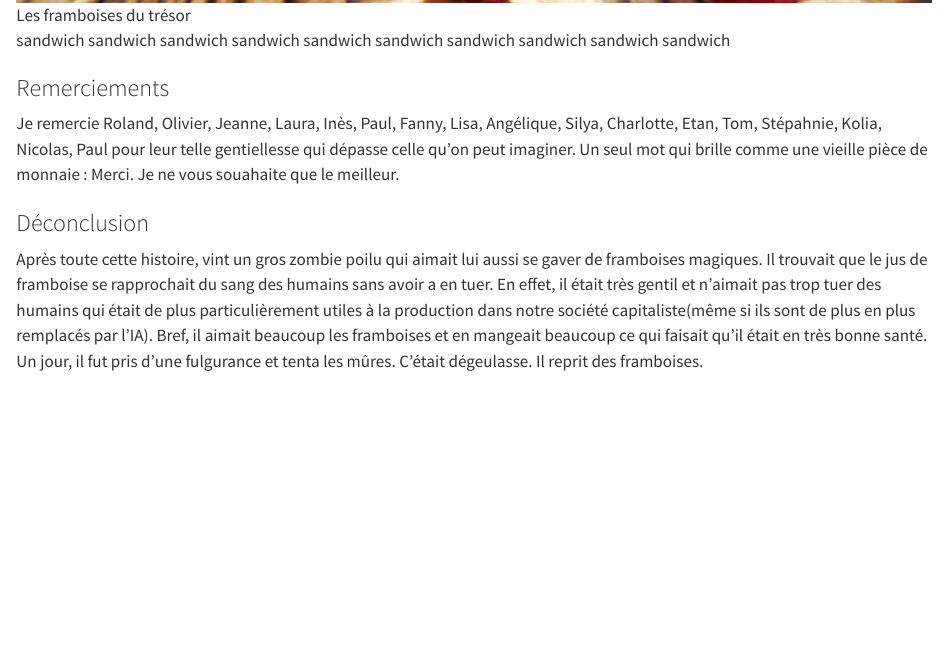
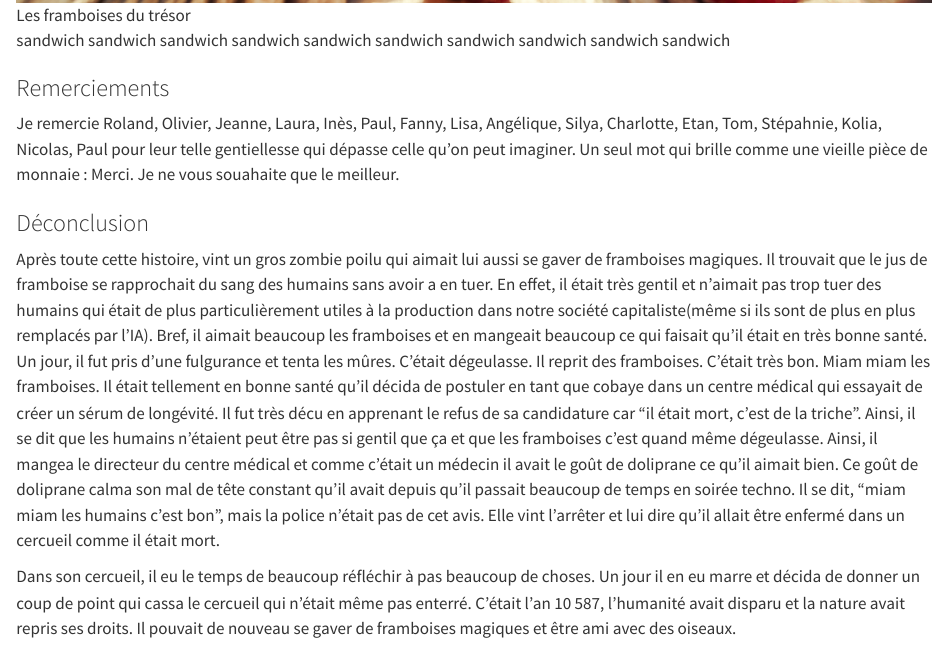
Before and after one commit to EVS-GIS/formation-git, a Quarto document (Histoire.qmd): the page in a window 1100 px wide, from 6000 px down. Rendered offline with R 4.5, knitr and Pandoc in place of Quarto, with nearby package versions.

Commit message:
Suite de déconclusion

```diff
--- a/Histoire.qmd
+++ b/Histoire.qmd
@@ -171,4 +171,14 @@ Après toute cette histoire, vint un gros zombie poilu qui aimait lui aussi se g
 Il trouvait que le jus de framboise se rapprochait du sang des humains sans avoir a en tuer. En effet, il était très gentil
 et n'aimait pas trop tuer des humains qui était de plus particulièrement utiles à la production dans notre société capitaliste(même si ils sont de plus en
 plus remplacés par l'IA). Bref, il aimait beaucoup les framboises et en mangeait beaucoup ce qui faisait qu'il était en très
-bonne santé. Un jour, il fut pris d'une fulgurance et tenta les mûres. C'était dégeulasse. Il reprit des framboises.
+bonne santé. Un jour, il fut pris d'une fulgurance et tenta les mûres. C'était dégeulasse. Il reprit des framboises. C'était très bon. Miam miam les framboises.
+Il était tellement en bonne santé qu'il décida de postuler en tant que cobaye dans un centre médical qui essayait de créer un sérum de longévité.
+Il fut très décu en apprenant le refus de sa candidature car "il était mort, c'est de la triche". Ainsi, il se dit que les humains n'étaient peut être pas si gentil
+que ça et que les framboises c'est quand même dégeulasse. Ainsi, il mangea le directeur du centre médical et comme c'était un médecin il avait le goût de doliprane ce qu'il aimait bien.
+Ce goût de doliprane calma son mal de tête constant qu'il avait depuis qu'il passait beaucoup de temps en soirée techno.
+Il se dit, "miam miam les humains c'est bon", mais la police n'était pas de cet avis. Elle vint l'arrêter et lui dire qu'il allait être
+enfermé dans un cercueil comme il était mort.
+
+Dans son cercueil, il eu le temps de beaucoup réfléchir à pas beaucoup de choses. Un jour il en eu marre et décida de donner un coup de point
+qui cassa le cercueil qui n'était même pas enterré. C'était l'an 10 587, l'humanité avait disparu et la nature avait repris ses droits.
+Il pouvait de nouveau se gaver de framboises magiques et être ami avec des oiseaux.
```
